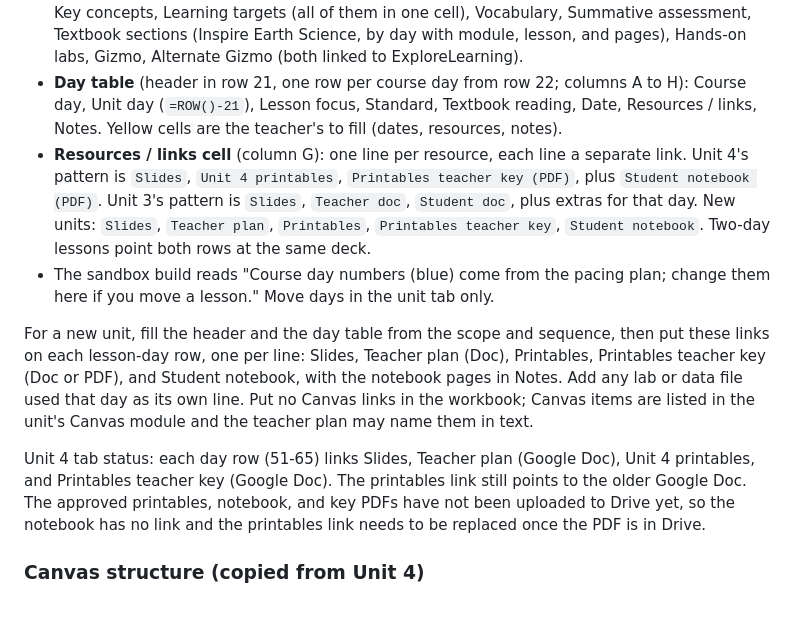
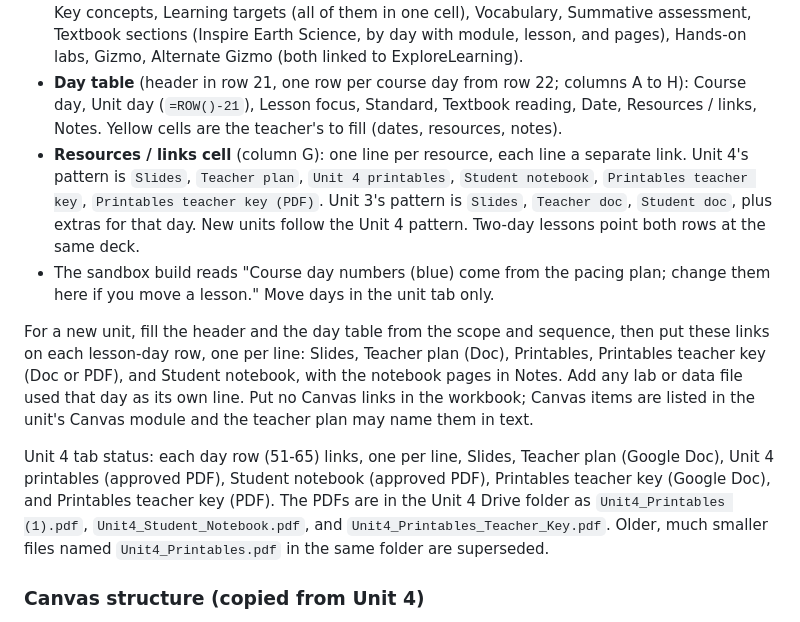
Before and after one commit to ellenrenick/Earth-Science, a Markdown page: CLAUDE.md, the part around the change. Rendered like a GitHub page.

Commit message:
Update Unit 4 workbook link status and Resources pattern
Co-Authored-By: Claude Sonnet 5.5 <noreply@anthropic.com>
Claude-Session: https://claude.ai/code/session_01VBLubHnpdjhPrxsNS61VTx

```diff
--- a/CLAUDE.md
+++ b/CLAUDE.md
@@ -120,12 +120,12 @@ Workbook: "Earth_Science_11_Linked_Workbook" (https://docs.google.com/spreadshee
 - **Master**: pacing summary with one row per unit and an "Open U# ..." link to that unit's tab. Unit tabs link back with "< Back to Master" in A2. Start day, end day, and day count come from the unit tab, so never type them on Master.
 - **Unit tab header** (rows 1-20, label in column A, value in column C): Semester, Weeks, Course days, Number of days (these four are formulas off the day table), Priority standard (linked to the NGSS page), Supporting standard(s), SEP / CCC, Anchoring phenomenon, Driving question, Key concepts, Learning targets (all of them in one cell), Vocabulary, Summative assessment, Textbook sections (Inspire Earth Science, by day with module, lesson, and pages), Hands-on labs, Gizmo, Alternate Gizmo (both linked to ExploreLearning).
 - **Day table** (header in row 21, one row per course day from row 22; columns A to H): Course day, Unit day (`=ROW()-21`), Lesson focus, Standard, Textbook reading, Date, Resources / links, Notes. Yellow cells are the teacher's to fill (dates, resources, notes).
-- **Resources / links cell** (column G): one line per resource, each line a separate link. Unit 4's pattern is `Slides`, `Unit 4 printables`, `Printables teacher key (PDF)`, plus `Student notebook (PDF)`. Unit 3's pattern is `Slides`, `Teacher doc`, `Student doc`, plus extras for that day. New units: `Slides`, `Teacher plan`, `Printables`, `Printables teacher key`, `Student notebook`. Two-day lessons point both rows at the same deck.
+- **Resources / links cell** (column G): one line per resource, each line a separate link. Unit 4's pattern is `Slides`, `Teacher plan`, `Unit 4 printables`, `Student notebook`, `Printables teacher key`, `Printables teacher key (PDF)`. Unit 3's pattern is `Slides`, `Teacher doc`, `Student doc`, plus extras for that day. New units follow the Unit 4 pattern. Two-day lessons point both rows at the same deck.
 - The sandbox build reads "Course day numbers (blue) come from the pacing plan; change them here if you move a lesson." Move days in the unit tab only.
 
 For a new unit, fill the header and the day table from the scope and sequence, then put these links on each lesson-day row, one per line: Slides, Teacher plan (Doc), Printables, Printables teacher key (Doc or PDF), and Student notebook, with the notebook pages in Notes. Add any lab or data file used that day as its own line. Put no Canvas links in the workbook; Canvas items are listed in the unit's Canvas module and the teacher plan may name them in text.
 
-Unit 4 tab status: each day row (51-65) links Slides, Teacher plan (Google Doc), Unit 4 printables, and Printables teacher key (Google Doc). The printables link still points to the older Google Doc. The approved printables, notebook, and key PDFs have not been uploaded to Drive yet, so the notebook has no link and the printables link needs to be replaced once the PDF is in Drive.
+Unit 4 tab status: each day row (51-65) links, one per line, Slides, Teacher plan (Google Doc), Unit 4 printables (approved PDF), Student notebook (approved PDF), Printables teacher key (Google Doc), and Printables teacher key (PDF). The PDFs are in the Unit 4 Drive folder as `Unit4_Printables (1).pdf`, `Unit4_Student_Notebook.pdf`, and `Unit4_Printables_Teacher_Key.pdf`. Older, much smaller files named `Unit4_Printables.pdf` in the same folder are superseded.
 
 ### Canvas structure (copied from Unit 4)
 
```
